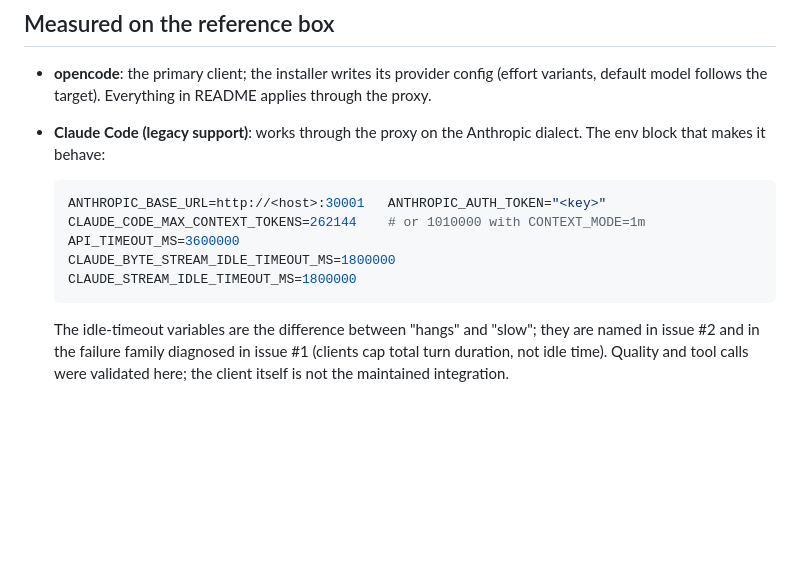
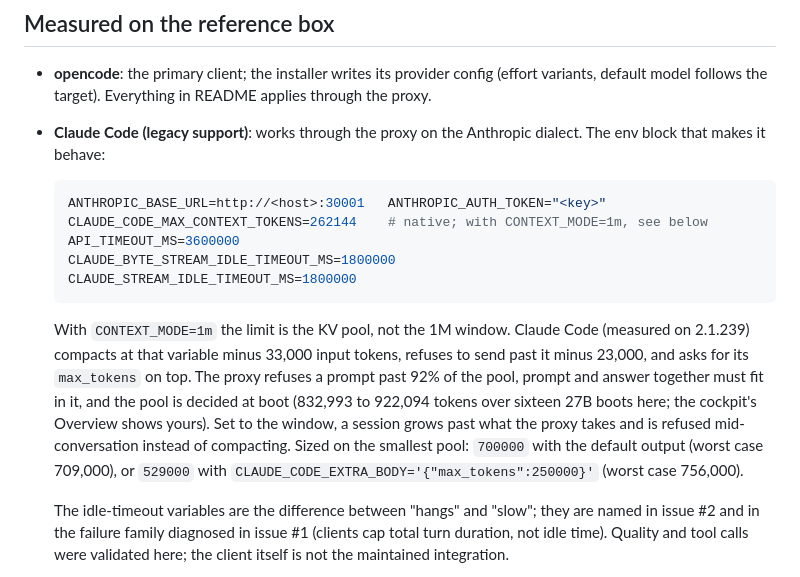
Before and after one commit to hasso5703/dgx-spark-qwen38, a Markdown page: docs/clients.md, the part around the change. Rendered like a GitHub page; blank space fills up the shorter version.

Commit message:
docs: Claude Code on the 1M lane is sized on the pool, not the window; v1.18.0 dated
docs/clients.md told Claude Code users `CLAUDE_CODE_MAX_CONTEXT_TOKENS=1010000`
with CONTEXT_MODE=1m. Claude Code (measured on 2.1.239) compacts at that
number minus 33,000 and refuses to send past it minus 23,000, while the proxy
refuses a prompt past 92% of the KV pool, and the pool is decided at boot:
832,993 to 922,094 tokens over the sixteen 27B boots journaled here. A session
sized on the window grows past what the proxy takes and is refused in the
middle of a conversation instead of compacting. The doc now says so and gives
two settings sized on the smallest pool: 700000 with the default output
(worst case 709,000) or 529000 with max_tokens 250,000 (worst case 756,000),
the pair this box's own claude-qwen launcher now uses.

The v1.18.0 CHANGELOG entry gets its date and this correction.

Co-Authored-By: Claude Opus 5.5 (1M context) <noreply@anthropic.com>

````diff
--- a/docs/clients.md
+++ b/docs/clients.md
@@ -97,11 +97,23 @@ message naming the ceiling and the retry shape.
 
   ```bash
   ANTHROPIC_BASE_URL=http://<host>:30001   ANTHROPIC_AUTH_TOKEN="<key>"
-  CLAUDE_CODE_MAX_CONTEXT_TOKENS=262144    # or 1010000 with CONTEXT_MODE=1m
+  CLAUDE_CODE_MAX_CONTEXT_TOKENS=262144    # native; with CONTEXT_MODE=1m, see below
   API_TIMEOUT_MS=3600000
   CLAUDE_BYTE_STREAM_IDLE_TIMEOUT_MS=1800000
   CLAUDE_STREAM_IDLE_TIMEOUT_MS=1800000
   ```
+
+  With `CONTEXT_MODE=1m` the limit is the KV pool, not the 1M window.
+  Claude Code (measured on 2.1.239) compacts at that variable minus 33,000
+  input tokens, refuses to send past it minus 23,000, and asks for its
+  `max_tokens` on top. The proxy refuses a prompt past 92% of the pool,
+  prompt and answer together must fit in it, and the pool is decided at
+  boot (832,993 to 922,094 tokens over sixteen 27B boots here; the
+  cockpit's Overview shows yours). Set to the window, a session grows past
+  what the proxy takes and is refused mid-conversation instead of
+  compacting. Sized on the smallest pool: `700000` with the
+  default output (worst case 709,000), or `529000` with
+  `CLAUDE_CODE_EXTRA_BODY='{"max_tokens":250000}'` (worst case 756,000).
 
   The idle-timeout variables are the difference between "hangs" and "slow";
   they are named in issue #2 and in the failure family diagnosed in
````
Also changed, not shown: CHANGELOG.md (+5 -2 lines).
